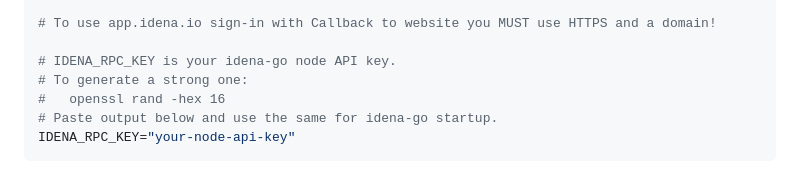
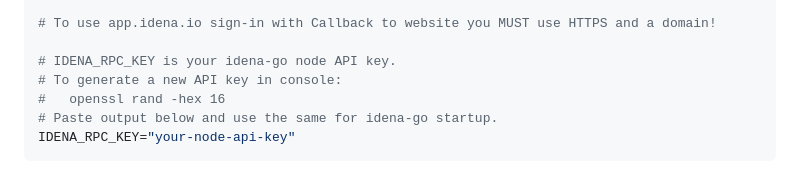
Before and after one commit to ubiubi18/IdenaAuthGo, a Markdown page: README.md, the part around the change. Drawn GitHub-style.

```diff
--- a/README.md
+++ b/README.md
@@ -67,7 +67,7 @@ BASE_URL="http://YOUR_SERVER_IP:3030"
 # To use app.idena.io sign-in with Callback to website you MUST use HTTPS and a domain!
 
 # IDENA_RPC_KEY is your idena-go node API key.
-# To generate a strong one:
+# To generate a new API key in console:
 #   openssl rand -hex 16
 # Paste output below and use the same for idena-go startup.
 IDENA_RPC_KEY="your-node-api-key"
```
